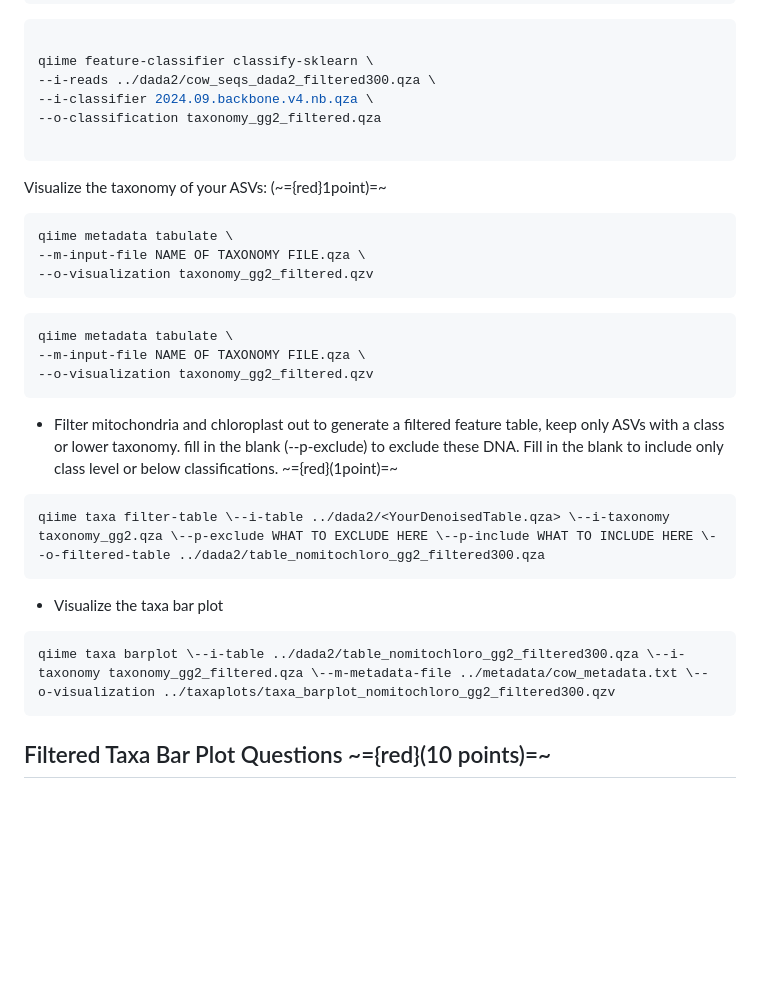
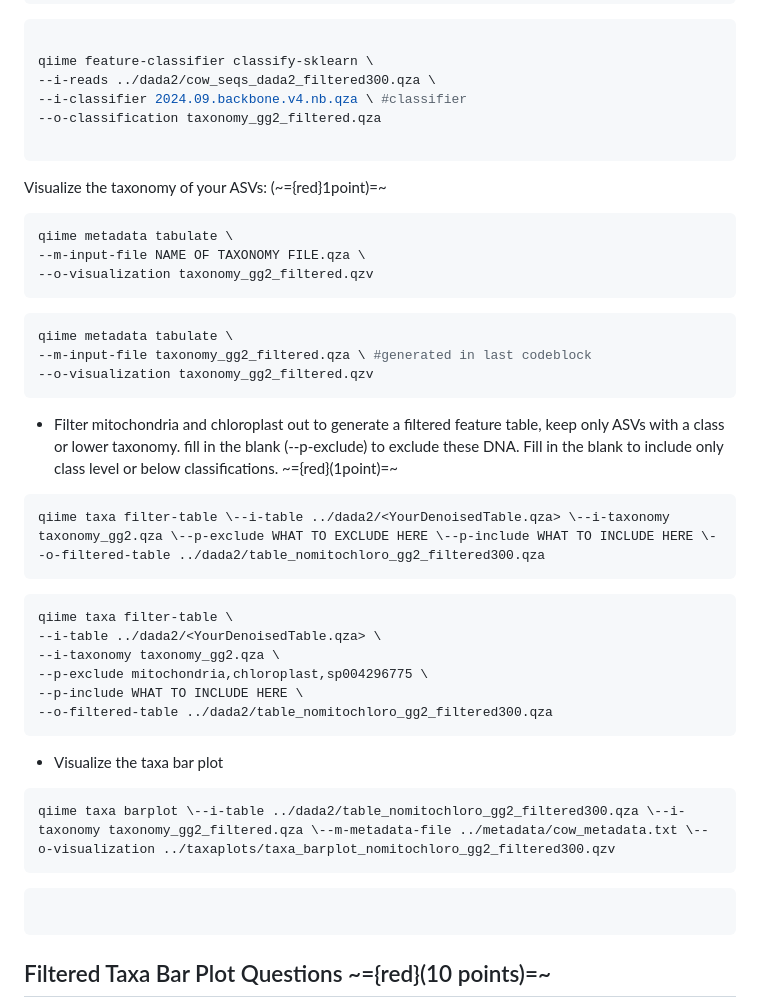
Before and after one commit to cmblanco427/ANEQ505_HW, a Markdown page: 01_homework/homework_2_PC_VS.md, the part around the change. Rendered like a GitHub page; blank space fills up the shorter version.

Commit message:
vault backup: 2026-02-28 21:10:03

````diff
--- a/01_homework/homework_2_PC_VS.md
+++ b/01_homework/homework_2_PC_VS.md
@@ -62,7 +62,7 @@ qiime feature-classifier classify-sklearn \--i-reads ../dada2/cow_seqs_dada2_fil
 
 qiime feature-classifier classify-sklearn \
 --i-reads ../dada2/cow_seqs_dada2_filtered300.qza \
---i-classifier 2024.09.backbone.v4.nb.qza \
+--i-classifier 2024.09.backbone.v4.nb.qza \ #classifier
 --o-classification taxonomy_gg2_filtered.qza
 
 ```
@@ -77,7 +77,7 @@ qiime metadata tabulate \
 
 ```r
 qiime metadata tabulate \
---m-input-file NAME OF TAXONOMY FILE.qza \
+--m-input-file taxonomy_gg2_filtered.qza \ #generated in last codeblock
 --o-visualization taxonomy_gg2_filtered.qzv
 ```
 
@@ -86,9 +86,23 @@ qiime metadata tabulate \
 qiime taxa filter-table \--i-table ../dada2/<YourDenoisedTable.qza> \--i-taxonomy taxonomy_gg2.qza \--p-exclude WHAT TO EXCLUDE HERE \--p-include WHAT TO INCLUDE HERE \--o-filtered-table ../dada2/table_nomitochloro_gg2_filtered300.qza
 ```
 
+```r
+qiime taxa filter-table \
+--i-table ../dada2/<YourDenoisedTable.qza> \
+--i-taxonomy taxonomy_gg2.qza \
+--p-exclude mitochondria,chloroplast,sp004296775 \
+--p-include WHAT TO INCLUDE HERE \
+--o-filtered-table ../dada2/table_nomitochloro_gg2_filtered300.qza
+```
+
+
 - Visualize the taxa bar plot
 ```
 qiime taxa barplot \--i-table ../dada2/table_nomitochloro_gg2_filtered300.qza \--i-taxonomy taxonomy_gg2_filtered.qza \--m-metadata-file ../metadata/cow_metadata.txt \--o-visualization ../taxaplots/taxa_barplot_nomitochloro_gg2_filtered300.qzv
+```
+
+```r
+
 ```
 
 ## Filtered Taxa Bar Plot Questions ~={red}(10 points)=~
````
Also changed, not shown: Notes/lab_notes.md (+1 -1 lines).
